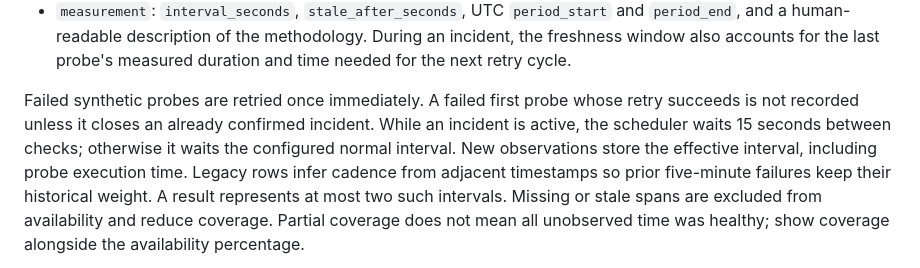
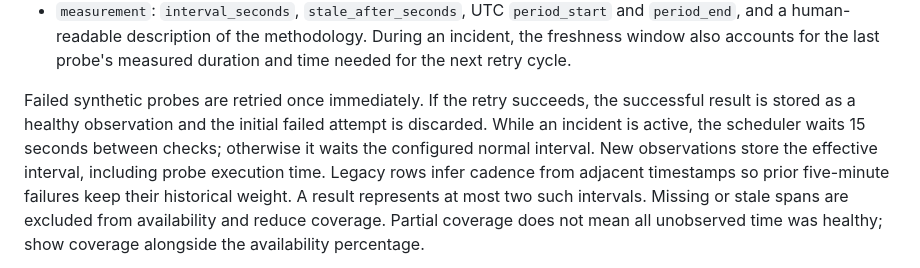
Before and after one commit to joan-code6/lanis_api, a Markdown page: api-documentation.md, the part around the change. Drawn GitHub-style.

Commit message:
Clarify successful retry API documentation

```diff
--- a/api-documentation.md
+++ b/api-documentation.md
@@ -1304,9 +1304,9 @@ during an incident, less when a current result is about to become stale).
   During an incident, the freshness window also accounts for the last probe's
   measured duration and time needed for the next retry cycle.
 
-Failed synthetic probes are retried once immediately. A failed first probe whose
-retry succeeds is not recorded unless it closes an already confirmed incident.
-While an incident is active, the scheduler waits 15 seconds between checks;
+Failed synthetic probes are retried once immediately. If the retry succeeds,
+the successful result is stored as a healthy observation and the initial failed
+attempt is discarded. While an incident is active, the scheduler waits 15 seconds between checks;
 otherwise it waits the configured normal interval. New observations store the
 effective interval, including probe execution time. Legacy rows infer cadence
 from adjacent timestamps so prior five-minute failures keep their historical
```
